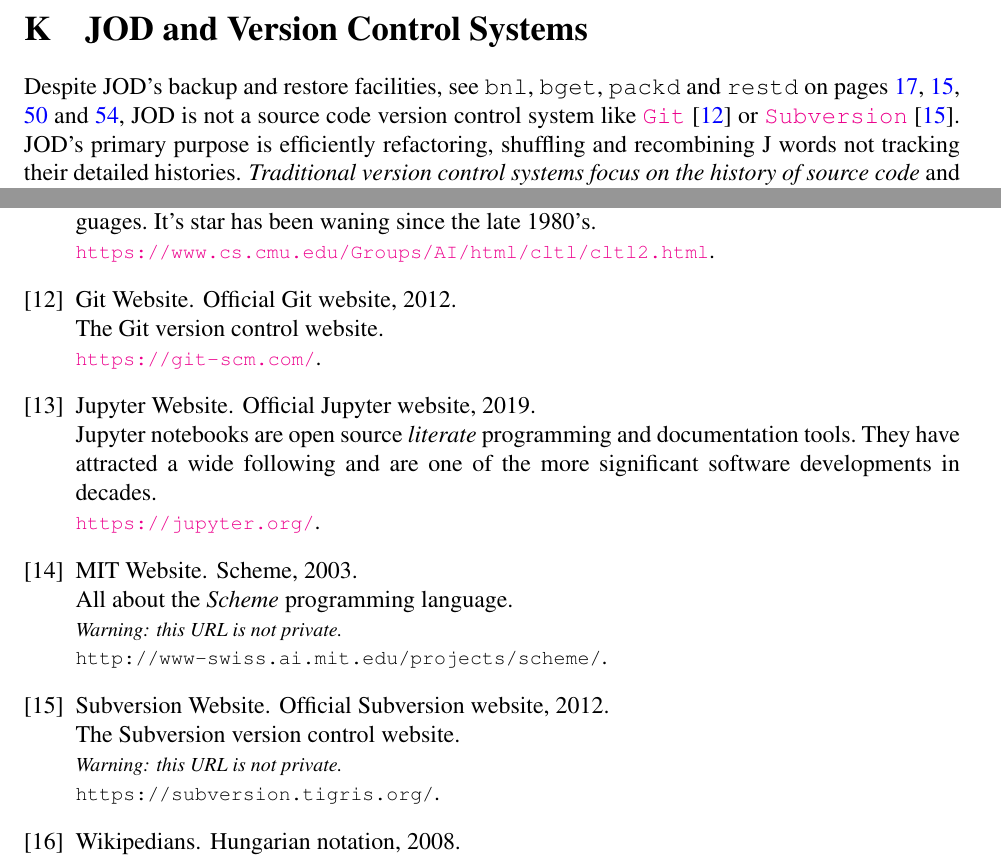
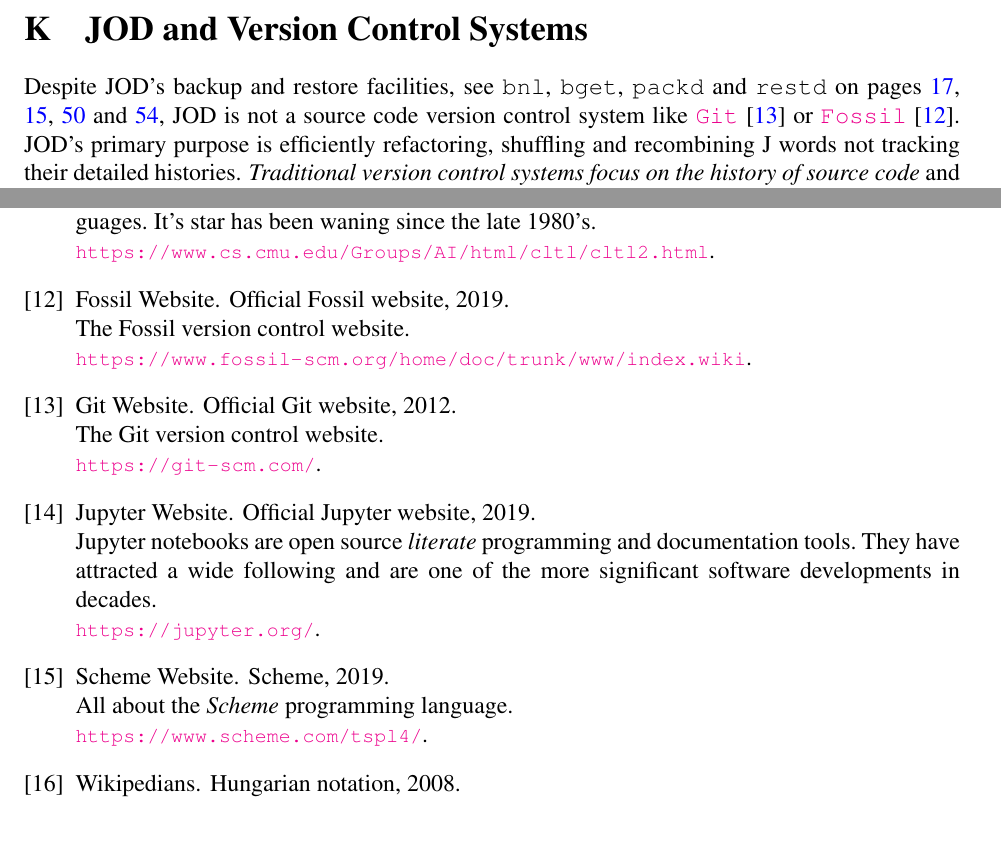
Before and after one commit to bakerjd99/joddoc, a LaTeX document (jod.tex, which reads jodbib.bib, jodvcsys.tex): two parts of pages 88 and 98 of 101, joined at a grey line, cut so that both start at the same text, the shorter picture padded with empty space. Compiled offline with pdfLaTeX.

Commit message:
bump version to 1.0.1 - removed http links
This iteration removes all nonprivate http links from the document. There is only one clearly marked http link to Zippy the Pinhead. I have updated references and replaced references to Subversion to Fossil. Nobody in their right mind uses Subversion anymore,

```diff
--- a/jodbib.bib
+++ b/jodbib.bib
@@ -106,7 +106,7 @@
   TITLE="Scheme",
-  YEAR="2003",
+  YEAR="2019",
   NOTE="\jodnl All about the \emph{Scheme} programming language.
-  \jodnl \jodurll{http://www-swiss.ai.mit.edu/projects/scheme/}"}
+  \jodnl \jodurl{https://www.scheme.com/tspl4/}"}
 
 @misc{scriptdoc,
   AUTHOR="Chris Burke",
@@ -140,3 +143,7 @@
+  YEAR="2019",
+  NOTE="\jodnl The Fossil version control website.
+  \jodnl \jodurl{https://www.fossil-scm.org/home/doc/trunk/www/index.wiki}"}
+
 @misc{dropbsite,
   AUTHOR="Dropbox Website",
   TITLE="{O}fficial {D}ropbox Website",
--- a/jodvcsys.tex
+++ b/jodvcsys.tex
@@ -3,7 +3,7 @@
 Despite JOD's backup and restore facilities, see \texttt{bnl}, \texttt{bget}, \texttt{packd} and
 \texttt{restd} on pages \pageref{ss:bnl}, \pageref{ss:bget}, \pageref{ss:packd} and \pageref{ss:restd}, JOD is not
 a  source code version control system like \href{https://git-scm.com/}{\texttt{Git}}\index{version control!\texttt{Git}} \cite{gitsite} or
-\href{http://subversion.tigris.org/}{\texttt{Subversion}}\index{version control!\texttt{Subversion}} \cite{subvsite}.
+\href{https://www.fossil-scm.org/home/doc/trunk/www/index.wiki}{\texttt{Fossil}}\index{version control!\texttt{Fossil}} \cite{fossilsite}.
  JOD's primary
 purpose is efficiently  refactoring, shuffling and recombining J words not tracking their detailed histories.
 \emph{Traditional version control systems focus on the history
```
Also changed, not shown: jodcommon.tex (+1 -1 lines), jodhung.tex (+1 -1 lines), jodbib.bib (5 more changed lines).
